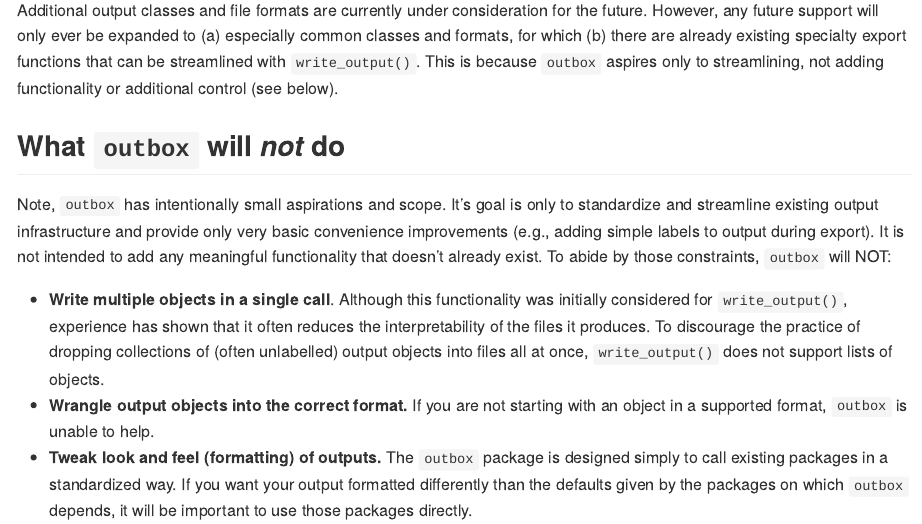
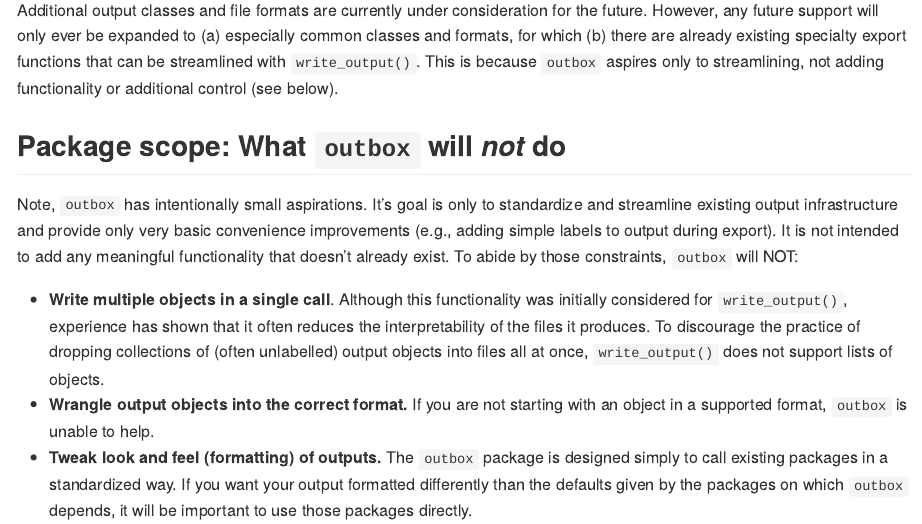
Before and after one commit to iancero/outbox, an R Markdown document (README.Rmd): the page in a window 1100 px wide, from 3030 px down. The pictures show the output file README.md that the author committed with the source, drawn offline in the style of GitHub; badge pictures from the web are left out.

```diff
--- a/README.Rmd
+++ b/README.Rmd
@@ -137,9 +137,9 @@
 
 Additional output classes and file formats are currently under consideration for the future. However, any future support will only ever be expanded to (a) especially common classes and formats, for which (b) there are already existing specialty export functions that can be streamlined with `write_output()`. This is because `outbox` aspires only to streamlining, not adding functionality or additional control (see below).
 
-## What `outbox` will *not* do
+## Package scope: What `outbox` will *not* do
 
-Note, `outbox` has intentionally small aspirations and scope. It's goal is only to standardize and streamline existing output infrastructure and provide only very basic convenience improvements (e.g., adding simple labels to output during export). It is not intended to add any meaningful functionality that doesn't already exist. To abide by those constraints, `outbox` will NOT:
+Note, `outbox` has intentionally small aspirations. It's goal is only to standardize and streamline existing output infrastructure and provide only very basic convenience improvements (e.g., adding simple labels to output during export). It is not intended to add any meaningful functionality that doesn't already exist. To abide by those constraints, `outbox` will NOT:
 
 - **Write multiple objects in a single call**. Although this functionality was initially considered for `write_output()`, experience has shown that it often reduces the interpretability of the files it produces. To discourage the practice of dropping collections of (often unlabelled) output objects into files all at once, `write_output()` does not support lists of objects.
 - **Wrangle output objects into the correct format.** If you are not starting with an object in a supported format, `outbox` is unable to help.
```
Also changed, not shown: README.md, README.Rmd (4 more changed lines).
